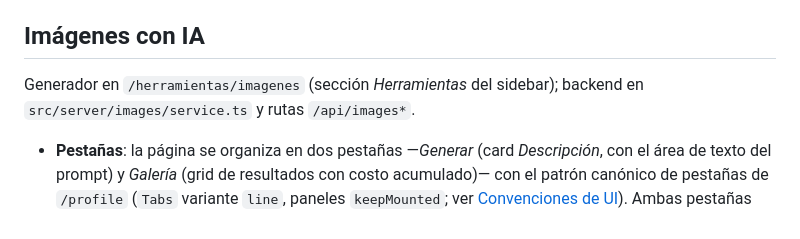
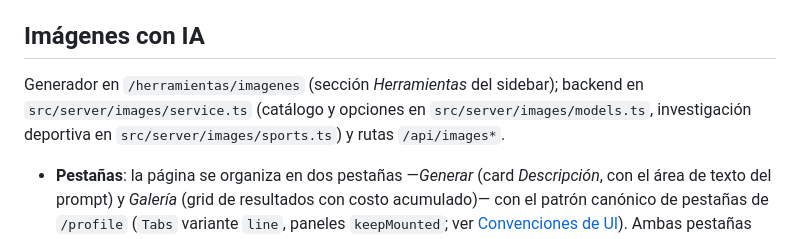
Before and after one commit to eortizs/distribuidor-tvbox, a Markdown page: README.md, the part around one of its changes. Rendered like a GitHub page.

Commit message:
Document the forced sports research and the generator defaults

```diff
--- a/README.md
+++ b/README.md
@@ -118,6 +118,6 @@ storage/users/<userId>/
 
 ## Imágenes con IA
 
-Generador en `/herramientas/imagenes` (sección *Herramientas* del sidebar); backend en `src/server/images/service.ts` y rutas `/api/images*`.
+Generador en `/herramientas/imagenes` (sección *Herramientas* del sidebar); backend en `src/server/images/service.ts` (catálogo y opciones en `src/server/images/models.ts`, investigación deportiva en `src/server/images/sports.ts`) y rutas `/api/images*`.
 
 - **Pestañas**: la página se organiza en dos pestañas —*Generar* (card *Descripción*, con el área de texto del prompt) y *Galería* (grid de resultados con costo acumulado)— con el patrón canónico de pestañas de `/profile` (`Tabs` variante `line`, paneles `keepMounted`; ver [Convenciones de UI](#convenciones-de-ui)). Ambas pestañas comparten estado en `ImageStudio`: una imagen recién generada aparece en la galería sin recargar, y el botón *Escribir prompt* del estado vacío cambia a la pestaña *Generar* y enfoca el prompt. La página **no lleva encabezado propio** (ni título ni descripción): el nombre *Imágenes* no se muestra y el `<h1>` queda solo para lectores de pantalla (`sr-only`).
```
Also changed, not shown: other parts of README.md (+3 -3 lines).
